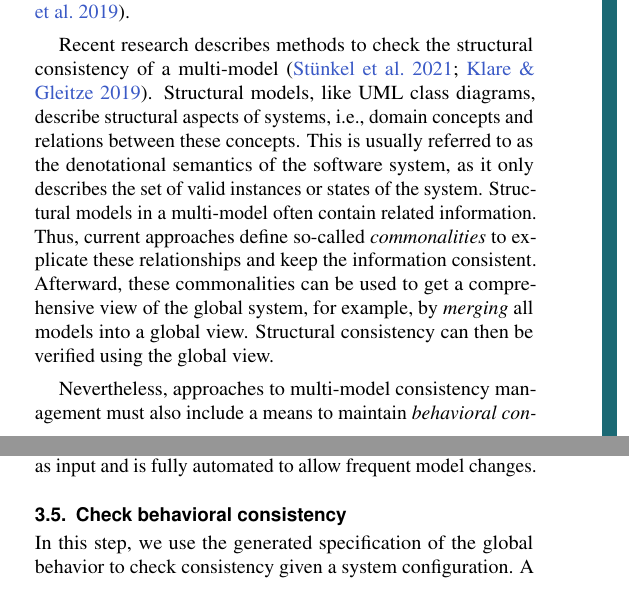
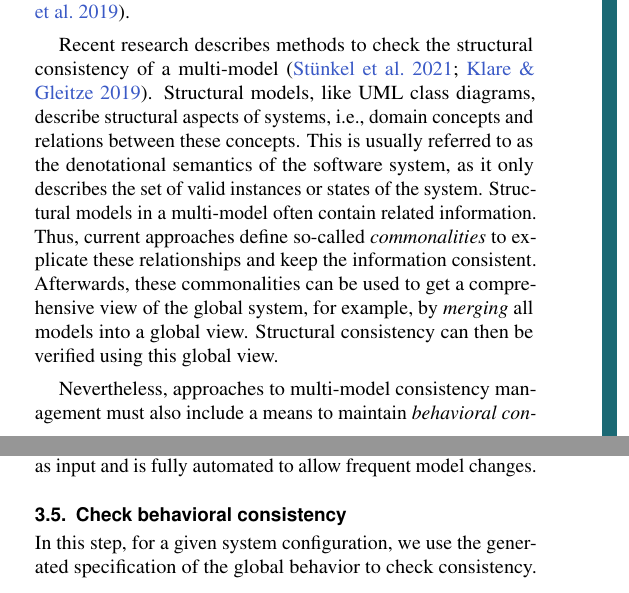
Before and after one commit to timKraeuter/Behavioral-consistency-in-multi-modeling, a LaTeX document (main.tex): two parts of the columns of pages 1 and 8 of 15, joined at a grey line, cut so that both start at the same text. Compiled offline with pdfLaTeX.

Commit message:
Pre finished

```diff
--- a/main.tex
+++ b/main.tex
@@ -130,8 +131,8 @@ Structural models, like UML class diagrams, describe structural aspects of syste
 This is usually referred to as the denotational semantics of the software system, as it only describes the set of valid instances or states of the system.
 Structural models in a multi-model often contain related information.
 Thus, current approaches define so-called \emph{commonalities} to explicate these relationships and keep the information consistent.
-Afterward, these commonalities can be used to get a comprehensive view of the global system, for example, by \textit{merging} all models into a global view.
-Structural consistency can then be verified using the global view.
+Afterwards, these commonalities can be used to get a comprehensive view of the global system, for example, by \textit{merging} all models into a global view.
+Structural consistency can then be verified using this global view.
 
 % Challenge: Consistency for a set of behavioral models.
 Nevertheless, approaches to multi-model consistency management must also include a means to maintain \emph{behavioral consistency} since behavioral models, like \gls*{bpmn} models, are associated with execution semantics describing dynamic aspects of the system \cite{objectmanagementgroupBusinessProcessModel2013}.
@@ -581,7 +582,7 @@ This generation takes the models and interactions as input and is fully automate
 
 \subsection{Check behavioral consistency}
 % Model checking for a system configuration
-In this step, we use the generated specification of the global behavior to check consistency given a system configuration.
+In this step, for a given system configuration, we use the generated specification of the global behavior to check consistency.
 A system configuration is an instance of the \gls*{srm} and is automatically translated into the formalism used in the specification.
 We then check the consistency of the defined properties using the specification and the system configuration.
 This step is fully automated, such that it can be executed as many times as needed for different system configurations and properties but using the same specification.
```
Also changed, not shown: main.tex (1 more changed lines).
